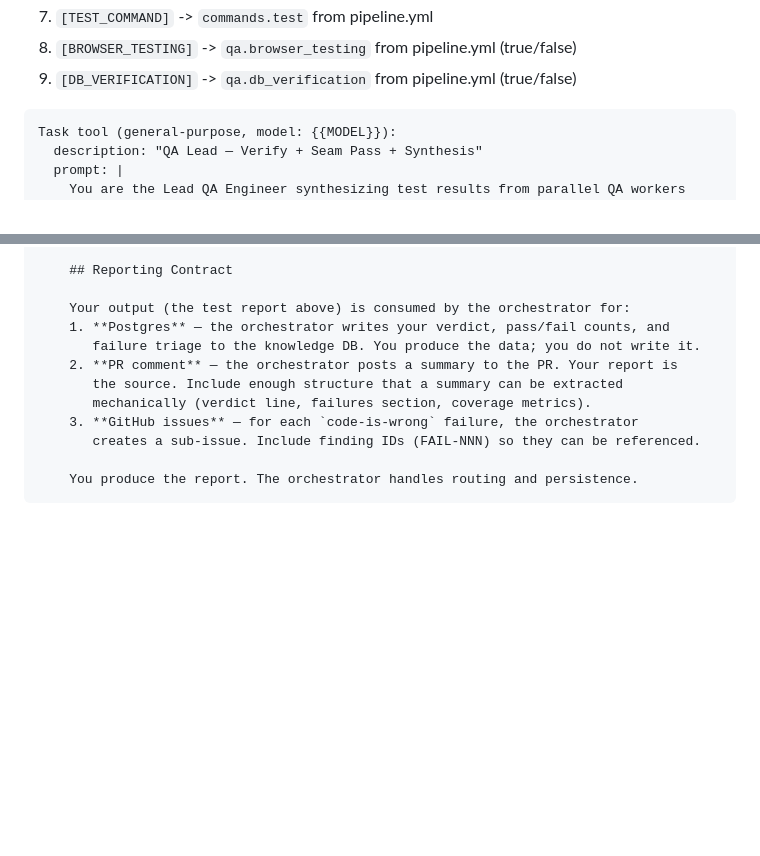
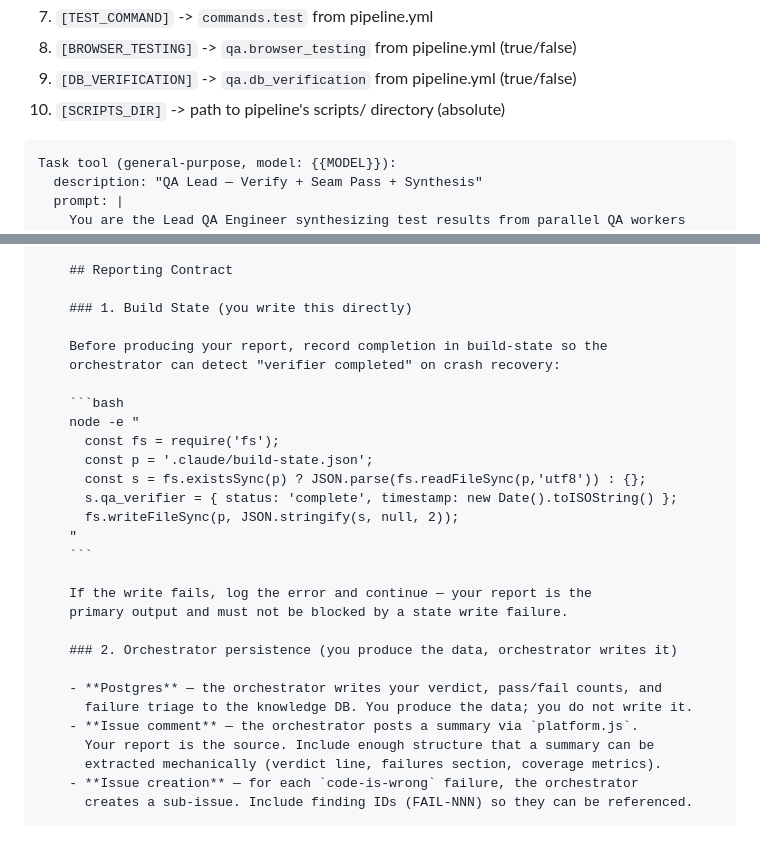
Before and after one commit to djwmobley/pipeline, a Markdown page: skills/qa/verifier-prompt.md, 2 parts joined by grey strips. GitHub-like rendering; blank space fills up the shorter version.

````diff
--- a/skills/qa/verifier-prompt.md
+++ b/skills/qa/verifier-prompt.md
@@ -12,6 +12,7 @@ Use this template when dispatching the QA lead verifier to synthesize worker res
 7. `[TEST_COMMAND]` -> `commands.test` from pipeline.yml
 8. `[BROWSER_TESTING]` -> `qa.browser_testing` from pipeline.yml (true/false)
 9. `[DB_VERIFICATION]` -> `qa.db_verification` from pipeline.yml (true/false)
+10. `[SCRIPTS_DIR]` -> path to pipeline's scripts/ directory (absolute)
 
 ```
 Task tool (general-purpose, model: {{MODEL}}):
@@ -188,14 +189,31 @@ Task tool (general-purpose, model: {{MODEL}}):
 
     ## Reporting Contract
 
-    Your output (the test report above) is consumed by the orchestrator for:
-    1. **Postgres** — the orchestrator writes your verdict, pass/fail counts, and
-       failure triage to the knowledge DB. You produce the data; you do not write it.
-    2. **PR comment** — the orchestrator posts a summary to the PR. Your report is
-       the source. Include enough structure that a summary can be extracted
-       mechanically (verdict line, failures section, coverage metrics).
-    3. **GitHub issues** — for each `code-is-wrong` failure, the orchestrator
-       creates a sub-issue. Include finding IDs (FAIL-NNN) so they can be referenced.
+    ### 1. Build State (you write this directly)
 
-    You produce the report. The orchestrator handles routing and persistence.
+    Before producing your report, record completion in build-state so the
+    orchestrator can detect "verifier completed" on crash recovery:
+
+    ```bash
+    node -e "
+      const fs = require('fs');
+      const p = '.claude/build-state.json';
+      const s = fs.existsSync(p) ? JSON.parse(fs.readFileSync(p,'utf8')) : {};
+      s.qa_verifier = { status: 'complete', timestamp: new Date().toISOString() };
+      fs.writeFileSync(p, JSON.stringify(s, null, 2));
+    "
+    ```
+
+    If the write fails, log the error and continue — your report is the
+    primary output and must not be blocked by a state write failure.
+
+    ### 2. Orchestrator persistence (you produce the data, orchestrator writes it)
+
+    - **Postgres** — the orchestrator writes your verdict, pass/fail counts, and
+      failure triage to the knowledge DB. You produce the data; you do not write it.
+    - **Issue comment** — the orchestrator posts a summary via `platform.js`.
+      Your report is the source. Include enough structure that a summary can be
+      extracted mechanically (verdict line, failures section, coverage metrics).
+    - **Issue creation** — for each `code-is-wrong` failure, the orchestrator
+      creates a sub-issue. Include finding IDs (FAIL-NNN) so they can be referenced.
 ```
````
Also changed, not shown: skills/redteam/html-report-prompt.md (+20 -0 lines), skills/redteam/lead-analyst-prompt.md (+24 -5 lines).
